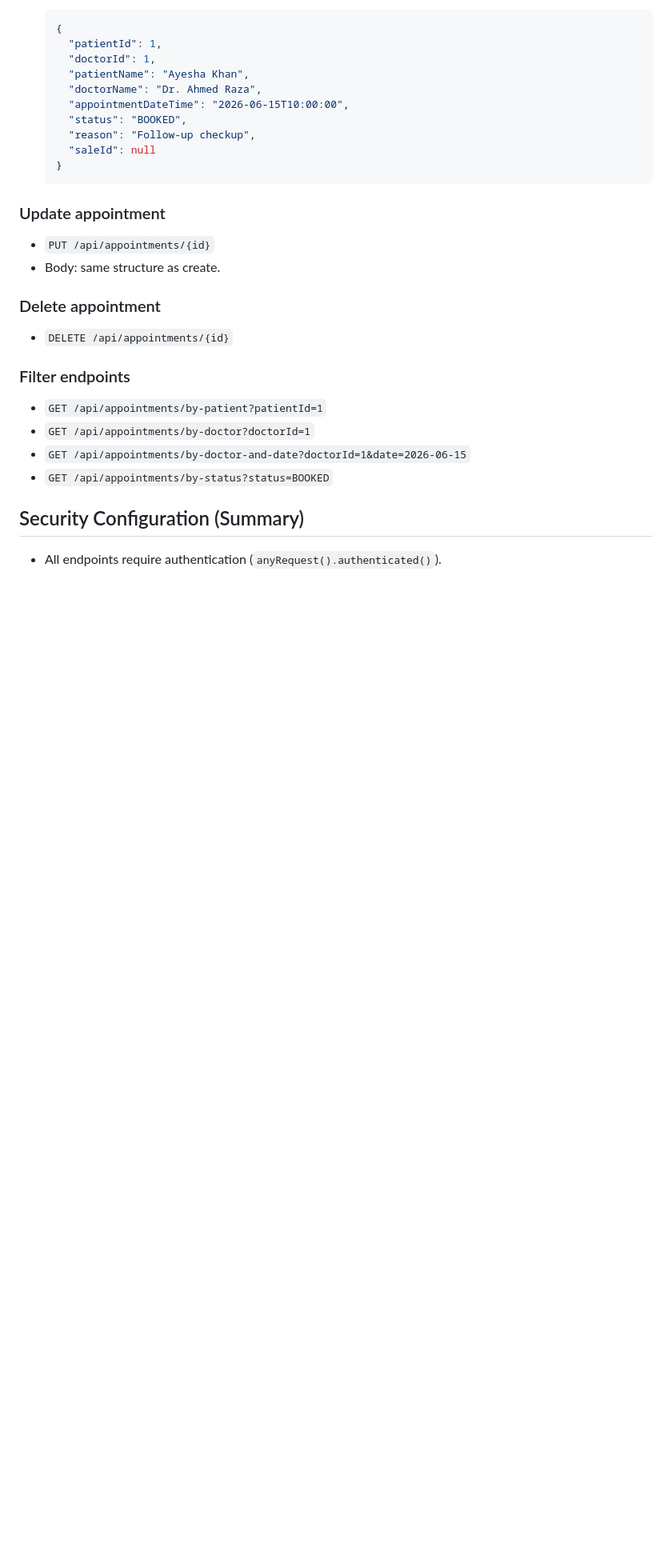
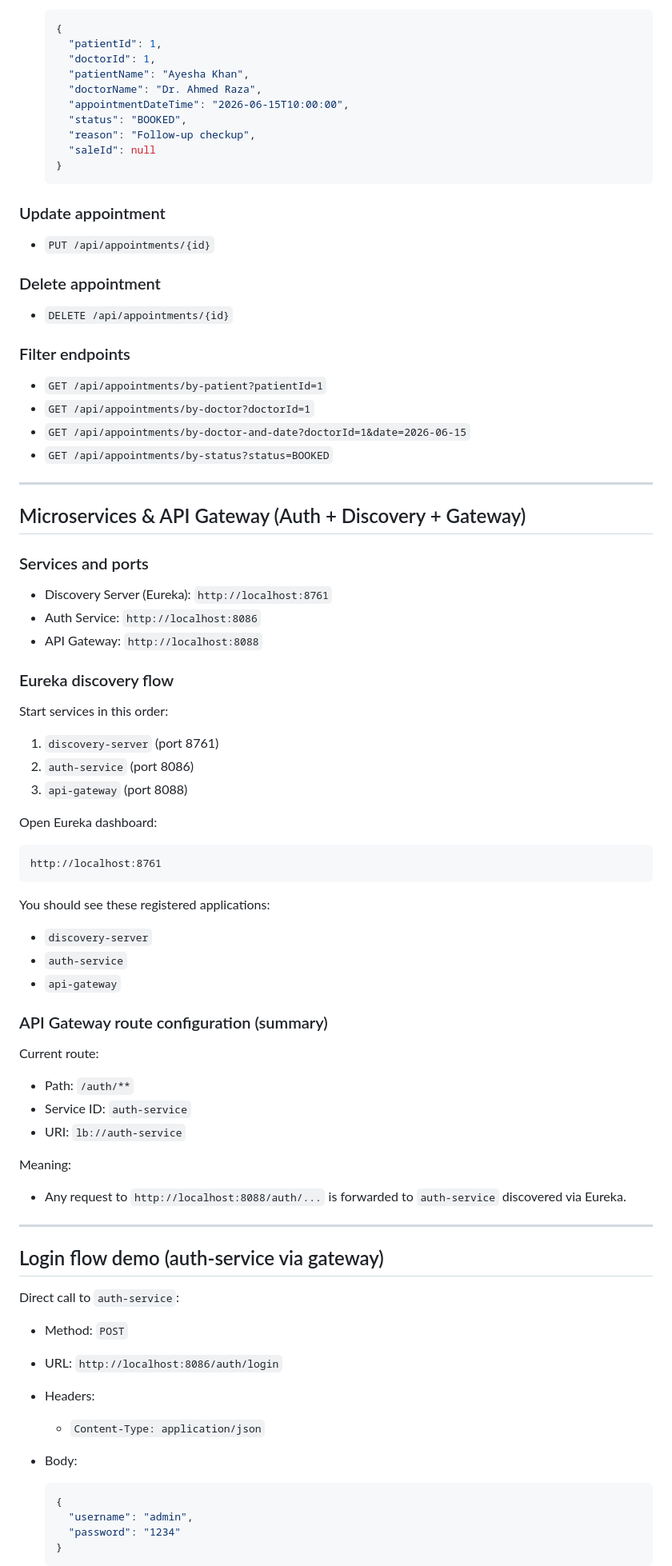
Before and after one commit to tassimamustafa/parishay-healthhub-clinic-backend, a Markdown page: README.md, the part around one of its changes. Shown at 80% size. Drawn GitHub-style; blank space fills up the shorter version.

Commit message:
Update README with microservices and gateway

````diff
--- a/README.md
+++ b/README.md
@@ -108,7 +150,6 @@ All endpoints must be called with Basic Auth.
 ### Update appointment
 
 - `PUT /api/appointments/{id}`
-- Body: same structure as create.
 
 ### Delete appointment
 
@@ -121,6 +162,64 @@ All endpoints must be called with Basic Auth.
 - `GET /api/appointments/by-doctor-and-date?doctorId=1&date=2026-06-15`
 - `GET /api/appointments/by-status?status=BOOKED`
 
-## Security Configuration (Summary)
+---
 
-- All endpoints require authentication (`anyRequest().authenticated()`).
+## Microservices & API Gateway (Auth + Discovery + Gateway)
+
+### Services and ports
+
+- Discovery Server (Eureka): `http://localhost:8761`
+- Auth Service: `http://localhost:8086`
+- API Gateway: `http://localhost:8088`
+
+### Eureka discovery flow
+
+Start services in this order:
+
+1. `discovery-server` (port 8761)
+2. `auth-service` (port 8086)
+3. `api-gateway` (port 8088)
+
+Open Eureka dashboard:
+
+```text
+http://localhost:8761
+```
+
+You should see these registered applications:
+
+- `discovery-server`
+- `auth-service`
+- `api-gateway`
+
+### API Gateway route configuration (summary)
+
+Current route:
+
+- Path: `/auth/**`
+- Service ID: `auth-service`
+- URI: `lb://auth-service`
+
+Meaning:
+
+- Any request to `http://localhost:8088/auth/...` is forwarded to `auth-service` discovered via Eureka.
+
+---
+
+## Login flow demo (auth-service via gateway)
+
+Direct call to `auth-service`:
+
+- Method: `POST`
+- URL: `http://localhost:8086/auth/login`
+- Headers:
+  - `Content-Type: application/json`
+- Body:
+
+  ```json
+  {
+    "username": "admin",
+    "password": "1234"
+  }
+  ```
+
````
Also changed, not shown: other parts of README.md (+76 -15 lines).
